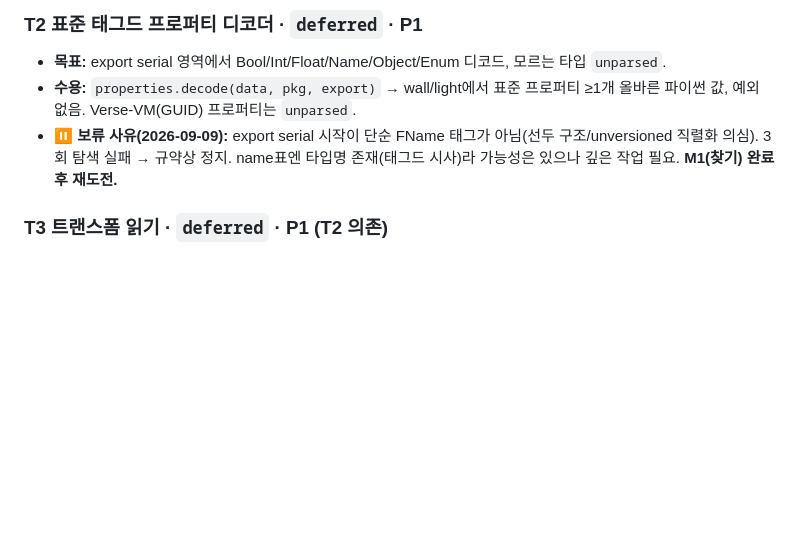
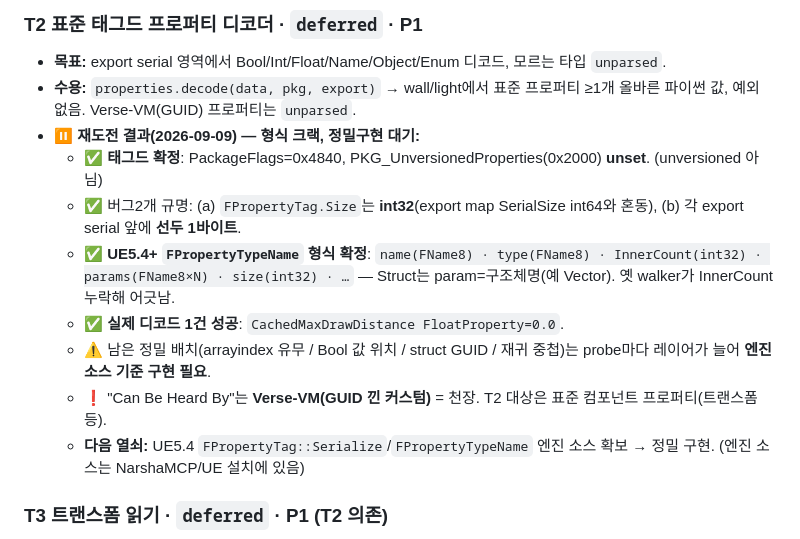
Before and after one commit to b-hyoung/uefn-inspector, a Markdown page: BACKLOG.md, the part around the change. Drawn GitHub-style; blank space fills up the shorter version.

Commit message:
T2 재도전: 형식 크랙(UE5.4 FPropertyTypeName 확정, size=int32, 선두1B) + 실제 프로퍼티 1건 디코드 성공. 정밀구현은 엔진소스 필요 — 발견 기록

```diff
--- a/BACKLOG.md
+++ b/BACKLOG.md
@@ -28,7 +28,14 @@
 ### T2 표준 태그드 프로퍼티 디코더 · `deferred` · P1
 - **목표:** export serial 영역에서 Bool/Int/Float/Name/Object/Enum 디코드, 모르는 타입 `unparsed`.
 - **수용:** `properties.decode(data, pkg, export)` → wall/light에서 표준 프로퍼티 ≥1개 올바른 파이썬 값, 예외 없음. Verse-VM(GUID) 프로퍼티는 `unparsed`.
-- **⏸ 보류 사유(2026-09-09):** export serial 시작이 단순 FName 태그가 아님(선두 구조/unversioned 직렬화 의심). 3회 탐색 실패 → 규약상 정지. name표엔 타입명 존재(태그드 시사)라 가능성은 있으나 깊은 작업 필요. **M1(찾기) 완료 후 재도전.**
+- **⏸ 재도전 결과(2026-09-09) — 형식 크랙, 정밀구현 대기:**
+  - ✅ **태그드 확정**: PackageFlags=0x4840, PKG_UnversionedProperties(0x2000) **unset**. (unversioned 아님)
+  - ✅ 버그2개 규명: (a) `FPropertyTag.Size`는 **int32**(export map SerialSize int64와 혼동), (b) 각 export serial 앞에 **선두 1바이트**.
+  - ✅ **UE5.4+ `FPropertyTypeName` 형식 확정**: `name(FName8) · type(FName8) · InnerCount(int32) · params(FName8×N) · size(int32) · …` — Struct는 param=구조체명(예 Vector). 옛 walker가 InnerCount 누락해 어긋남.
+  - ✅ **실제 디코드 1건 성공**: `CachedMaxDrawDistance FloatProperty=0.0`.
+  - ⚠️ 남은 정밀 배치(arrayindex 유무 / Bool 값 위치 / struct GUID / 재귀 중첩)는 probe마다 레이어가 늘어 **엔진 소스 기준 구현 필요**.
+  - ❗ "Can Be Heard By"는 **Verse-VM(GUID 낀 커스텀)** = 천장. T2 대상은 표준 컴포넌트 프로퍼티(트랜스폼 등).
+  - **다음 열쇠:** UE5.4 `FPropertyTag::Serialize`/`FPropertyTypeName` 엔진 소스 확보 → 정밀 구현. (엔진 소스는 NarshaMCP/UE 설치에 있음)
 
 ### T3 트랜스폼 읽기 · `deferred` · P1 (T2 의존)
 - **수용:** `inspect_actor(wall)` → `transform.location` 유한 float 3개, 전부 0 아님.
```
